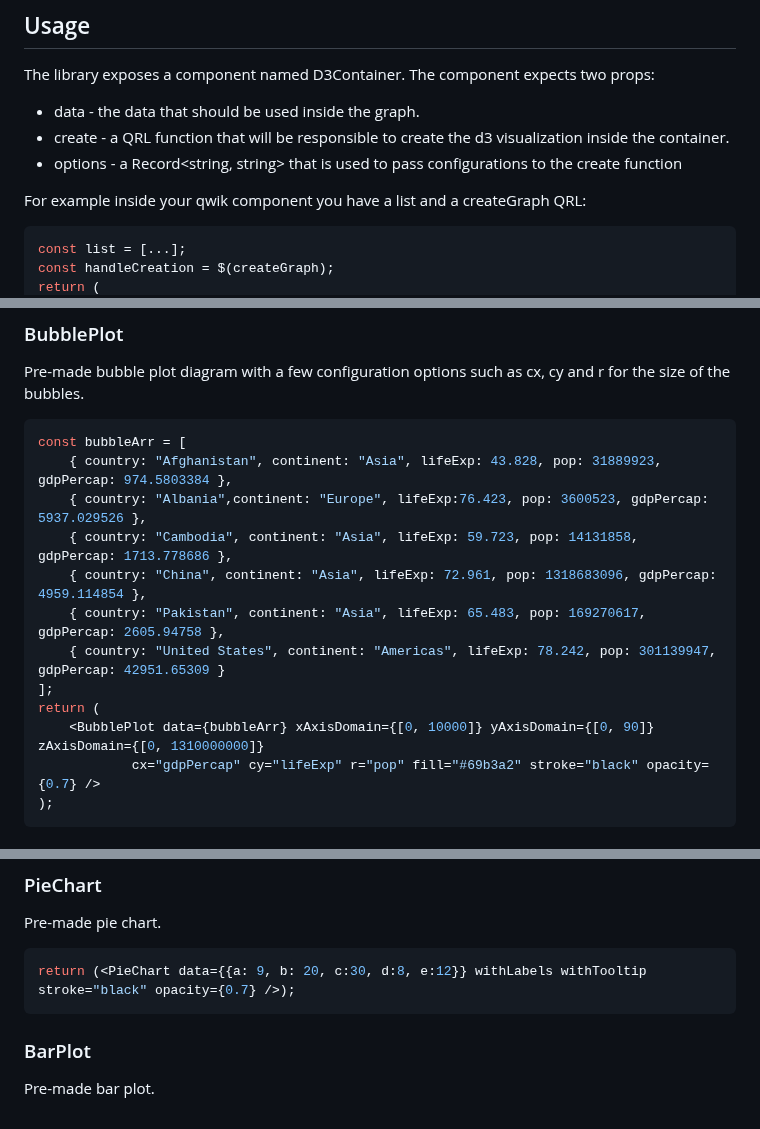
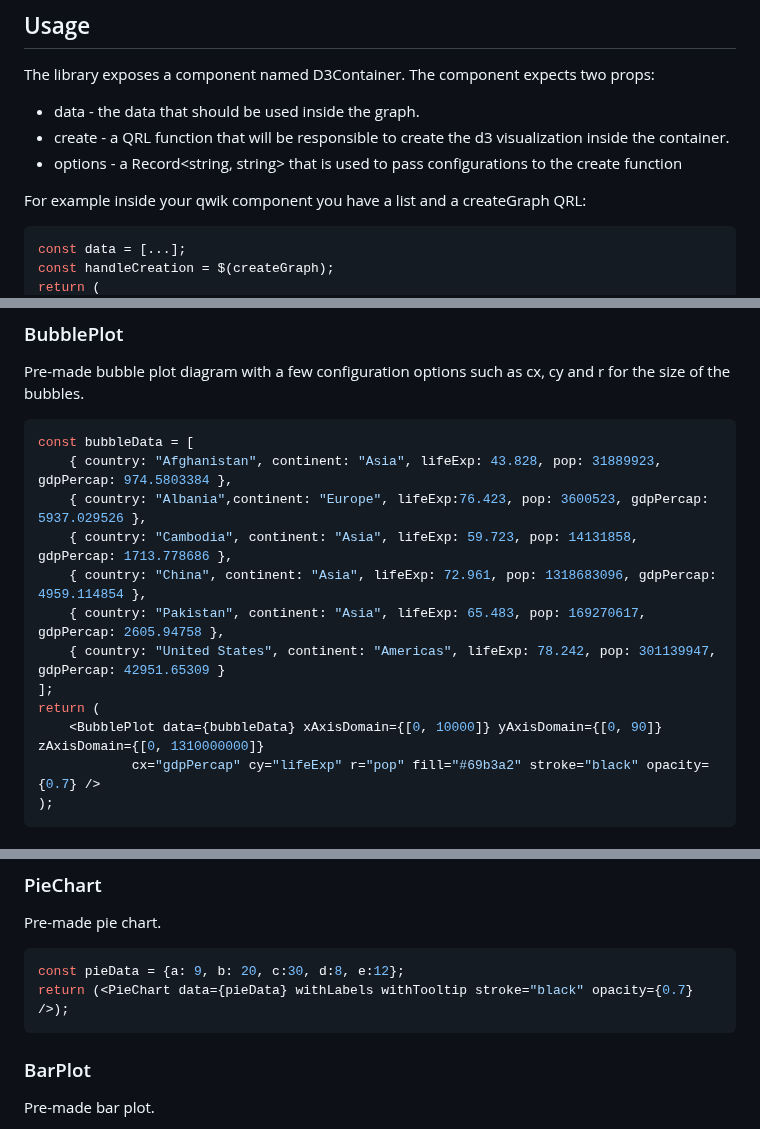
Before and after one commit to gilf/qwik-d3, a Markdown page: README.md, 3 parts joined by grey strips. Rendered like a GitHub page.

````diff
--- a/README.md
+++ b/README.md
@@ -23,6 +23,6 @@ The component expects two props:
 For example inside your qwik component you have a list and a createGraph QRL:
 
 ```jsx
-const list = [...];
+const data = [...];
 const handleCreation = $(createGraph);
 return (
@@ -34,7 +34,7 @@ return (
 ### BubblePlot
 Pre-made bubble plot diagram with a few configuration options such as cx, cy and r for the size of the bubbles.
 ```jsx
-const bubbleArr = [
+const bubbleData = [
     { country: "Afghanistan", continent: "Asia", lifeExp: 43.828, pop: 31889923, gdpPercap: 974.5803384 },
     { country: "Albania",continent: "Europe", lifeExp:76.423, pop: 3600523, gdpPercap: 5937.029526 },
     { country: "Cambodia", continent: "Asia", lifeExp: 59.723, pop: 14131858, gdpPercap: 1713.778686 },
@@ -43,7 +43,7 @@ const bubbleArr = [
     { country: "United States", continent: "Americas", lifeExp: 78.242, pop: 301139947, gdpPercap: 42951.65309 }
 ];
 return (
-    <BubblePlot data={bubbleArr} xAxisDomain={[0, 10000]} yAxisDomain={[0, 90]} zAxisDomain={[0, 1310000000]}
+    <BubblePlot data={bubbleData} xAxisDomain={[0, 10000]} yAxisDomain={[0, 90]} zAxisDomain={[0, 1310000000]}
             cx="gdpPercap" cy="lifeExp" r="pop" fill="#69b3a2" stroke="black" opacity={0.7} />
 );
 ```
@@ -67,7 +67,8 @@ return (
 ### PieChart
 Pre-made pie chart.
 ```jsx
-return (<PieChart data={{a: 9, b: 20, c:30, d:8, e:12}} withLabels withTooltip stroke="black" opacity={0.7} />);
+const pieData = {a: 9, b: 20, c:30, d:8, e:12};
+return (<PieChart data={pieData} withLabels withTooltip stroke="black" opacity={0.7} />);
 ```
 ### BarPlot
 Pre-made bar plot.
````
Also changed, not shown: other parts of README.md (+1 -1 lines).
